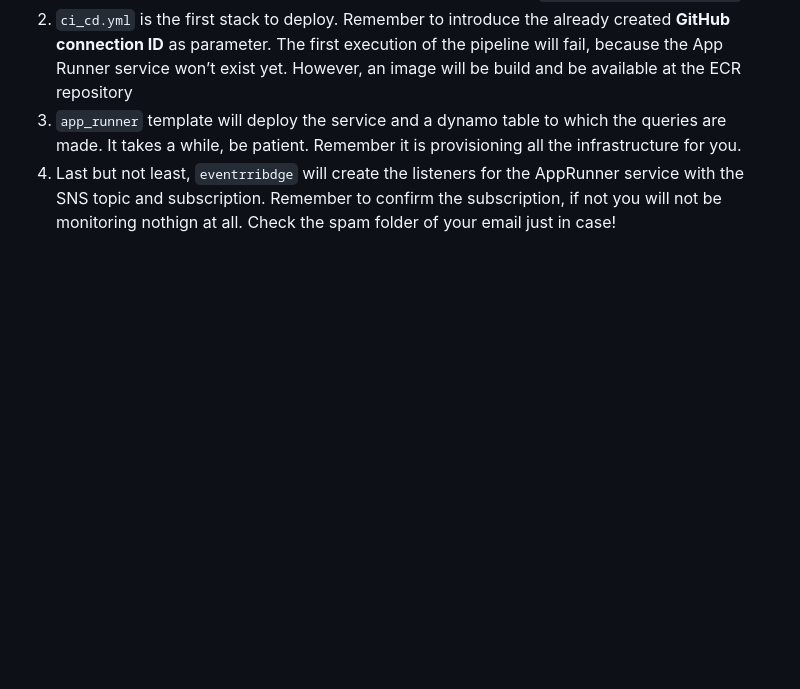
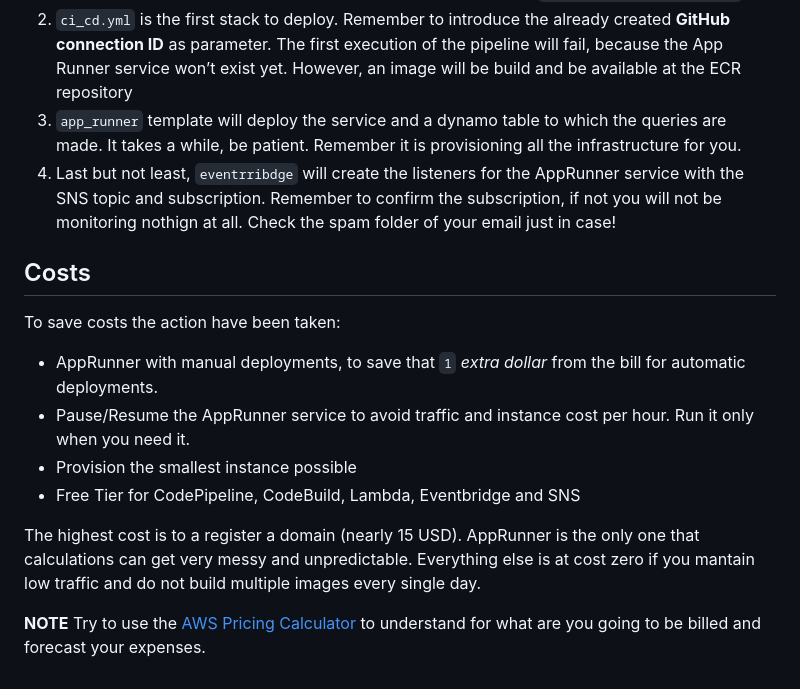
Before and after one commit to nikodyulger/aws-fridge-app, a Markdown page: README.md, the part around the change. Rendered like a GitHub page; blank space fills up the shorter version.

Commit message:
docs costs

```diff
--- a/README.md
+++ b/README.md
@@ -48,3 +48,15 @@ Stack order:
 2. `ci_cd.yml` is the first stack to deploy. Remember to introduce the already created **GitHub connection ID** as parameter. The first execution of the pipeline will fail, because the App Runner service won’t exist yet. However, an image will be build and be available at the ECR repository
 3. `app_runner` template will deploy the service and a dynamo table to which the queries are made. It takes a while, be patient. Remember it is provisioning all the infrastructure for you.
 4. Last but not least, `eventrribdge` will create the listeners for the AppRunner service with the SNS topic and subscription. Remember to confirm the subscription, if not you will not be monitoring nothign at all. Check the spam folder of your email just in case!
+
+## Costs
+
+To save costs the action have been taken:
+- AppRunner with manual deployments, to save that `1` *extra dollar* from the bill for automatic deployments.
+- Pause/Resume the AppRunner service to avoid traffic and instance cost per hour. Run it only when you need it.
+- Provision the smallest instance possible
+- Free Tier for CodePipeline, CodeBuild, Lambda, Eventbridge and SNS
+
+The highest cost is to a register a domain (nearly 15 USD).  AppRunner is the only one that calculations can get very messy and unpredictable. Everything else is at cost zero if you mantain low traffic and do not build multiple images every single day.
+
+**NOTE** Try to use the [AWS Pricing Calculator](https://calculator.aws/#/) to understand for what are you going to be billed and forecast your expenses.
```
